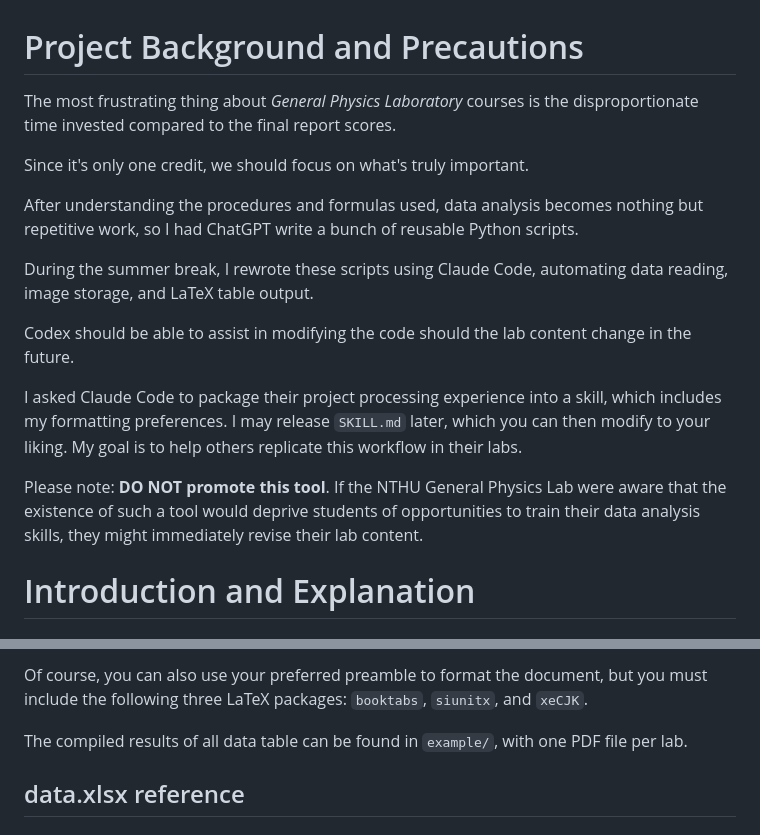
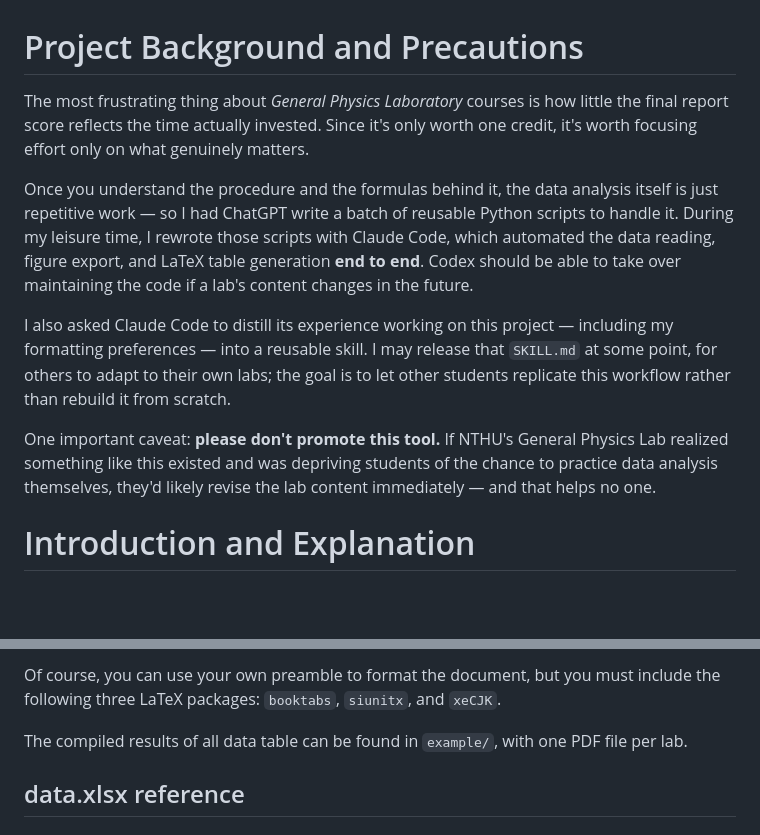
Before and after one commit to Raych2045/NTHU-general-physics-lab-data-analysis, a Markdown page: README.md, 2 parts joined by grey strips. Rendered like a GitHub page; blank space fills up the shorter version.

```diff
--- a/README.md
+++ b/README.md
@@ -1,18 +1,12 @@
 # Project Background and Precautions
 
-The most frustrating thing about *General Physics Laboratory* courses is the disproportionate time invested compared to the final report scores.
+The most frustrating thing about *General Physics Laboratory* courses is how little the final report score reflects the time actually invested. Since it's only worth one credit, it's worth focusing effort only on what genuinely matters.
 
-Since it's only one credit, we should focus on what's truly important.
+Once you understand the procedure and the formulas behind it, the data analysis itself is just repetitive work — so I had ChatGPT write a batch of reusable Python scripts to handle it. During my leisure time, I rewrote those scripts with Claude Code, which automated the data reading, figure export, and LaTeX table generation **end to end**. Codex should be able to take over maintaining the code if a lab's content changes in the future.
 
-After understanding the procedures and formulas used, data analysis becomes nothing but repetitive work, so I had ChatGPT write a bunch of reusable Python scripts.
+I also asked Claude Code to distill its experience working on this project — including my formatting preferences — into a reusable skill. I may release that `SKILL.md` at some point, for others to adapt to their own labs; the goal is to let other students replicate this workflow rather than rebuild it from scratch.
 
-During the summer break, I rewrote these scripts using Claude Code, automating data reading, image storage, and LaTeX table output.
-
-Codex should be able to assist in modifying the code should the lab content change in the future.
-
-I asked Claude Code to package their project processing experience into a skill, which includes my formatting preferences. I may release `SKILL.md` later, which you can then modify to your liking. My goal is to help others replicate this workflow in their labs.
-
-Please note: **DO NOT promote this tool**. If the NTHU General Physics Lab were aware that the existence of such a tool would deprive students of opportunities to train their data analysis skills, they might immediately revise their lab content.
+One important caveat: **please don't promote this tool.** If NTHU's General Physics Lab realized something like this existed and was depriving students of the chance to practice data analysis themselves, they'd likely revise the lab content immediately — and that helps no one.
 
 # Introduction and Explanation
 
@@ -45,5 +39,5 @@ The recommended approach is to import the images from `figures/` and `report.tex
 
-Of course, you can also use your preferred preamble to format the document, but you must include the following three LaTeX packages: `booktabs`, `siunitx`, and `xeCJK`.
+Of course, you can use your own preamble to format the document, but you must include the following three LaTeX packages: `booktabs`, `siunitx`, and `xeCJK`.
 
 The compiled results of all data table can be found in `example/`, with one PDF file per lab.
 
```
Also changed, not shown: other parts of README.md (+1 -1 lines).
